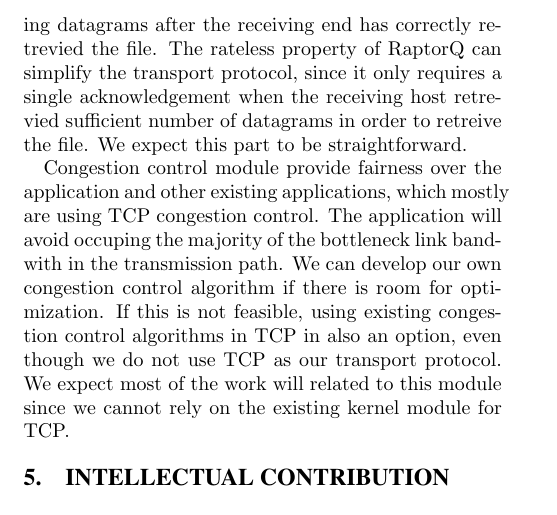
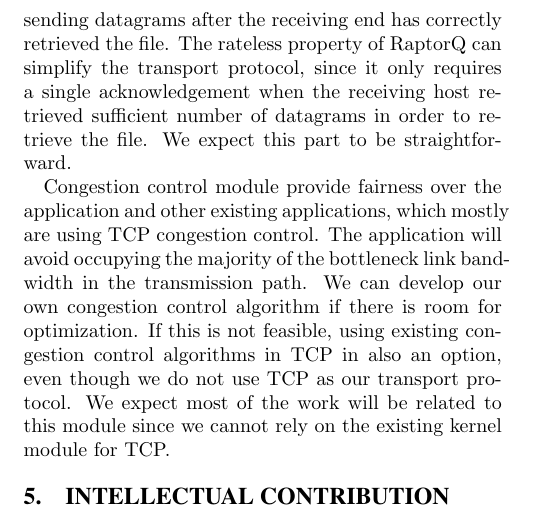
Before and after one commit to raejoon/cs344g-rq, a LaTeX paper (proposal/proposal.tex): part of page 2 of 2, cut so that both start at the same text. Compiled offline with pdfLaTeX.

Commit message:
fixed some typos in section 3 & 4

```diff
--- a/proposal/proposal.tex
+++ b/proposal/proposal.tex
@@ -90,18 +90,18 @@ guarantees sufficient payload reception in the receving host for following the
 following decoding procedure. The module should not only initiate the flow, but
 also should know when to terminate the flow. This prevents the application from
-keep sending datagrams after the receiving end has correctly retrevied the file.
+keep sending datagrams after the receiving end has correctly retrieved the file.
 The rateless property of RaptorQ can simplify the transport protocol, since it
-only requires a single acknowledgement when the receiving host retrevied
-sufficient number of datagrams in order to retreive the file. We expect this
+only requires a single acknowledgement when the receiving host retrieved
+sufficient number of datagrams in order to retrieve the file. We expect this
 part to be straightforward.
 
 Congestion control module provide fairness over the application and other
 existing applications, which mostly are using TCP congestion control. The
-application will avoid occuping the majority of the bottleneck link bandwith in
+application will avoid occupying the majority of the bottleneck link bandwidth in
 the transmission path. We can develop our own congestion control algorithm if
 there is room for optimization. If this is not feasible, using existing
 congestion control algorithms in TCP in also an option, even though we do not
-use TCP as our transport protocol. We expect most of the work will related to
+use TCP as our transport protocol. We expect most of the work will be related to
 this module since we cannot rely on the existing kernel module for TCP.
 
 \section{Intellectual Contribution}
```
Also changed, not shown: proposal/proposal.tex (18 more changed lines).
